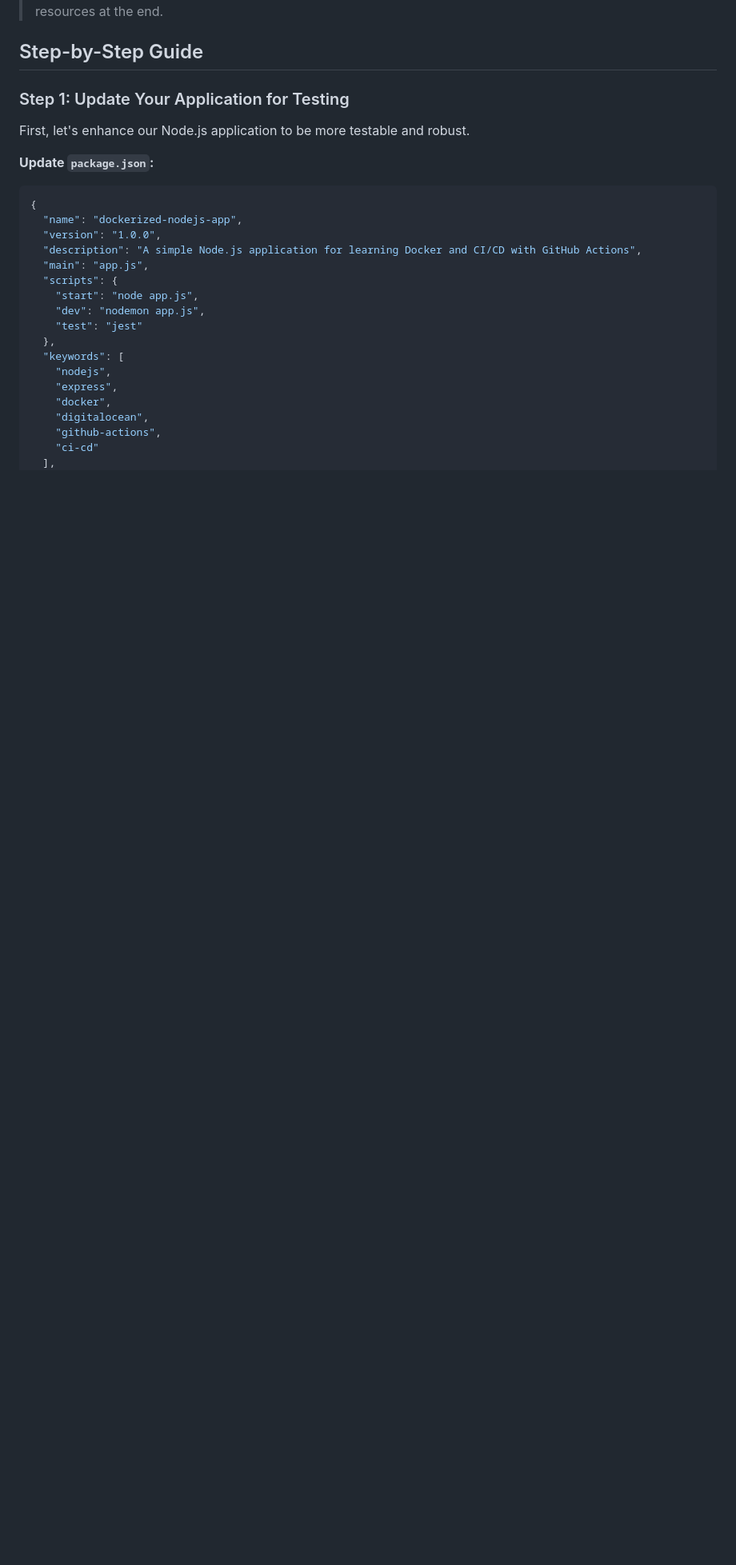
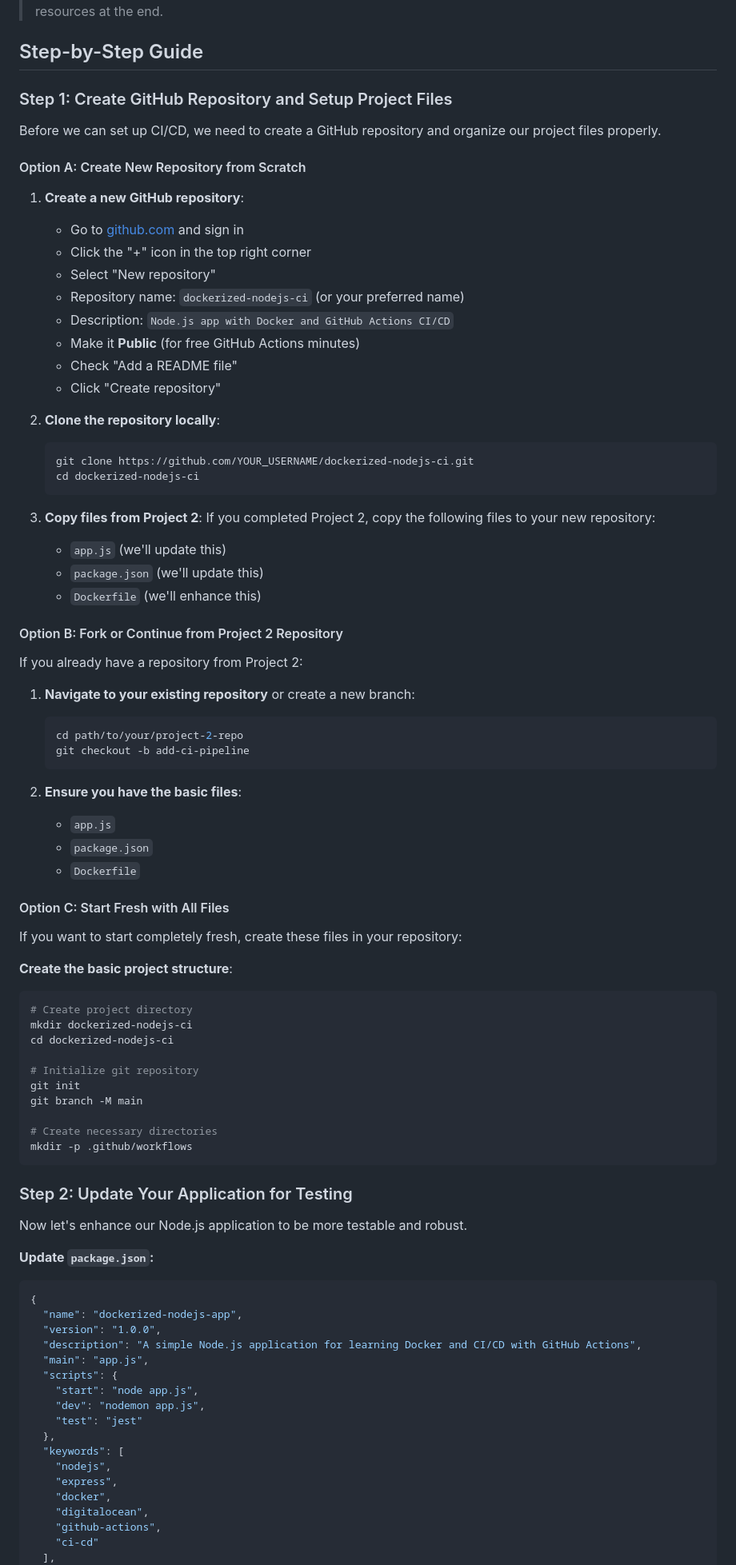
Before and after one commit to ramishtaha/10-Days-of-DevOps-on-DigitalOcean, a Markdown page: 03-basic-ci-github-actions/README.md, the part around one of its changes. Shown at 80% size. GitHub-like rendering; blank space fills up the shorter version.

Commit message:
added 3rd project

````diff
--- a/03-basic-ci-github-actions/README.md
+++ b/03-basic-ci-github-actions/README.md
@@ -35,9 +35,70 @@ Before starting this project, ensure you have:
 
 ## Step-by-Step Guide
 
-### Step 1: Update Your Application for Testing
+### Step 1: Create GitHub Repository and Setup Project Files
 
-First, let's enhance our Node.js application to be more testable and robust.
+Before we can set up CI/CD, we need to create a GitHub repository and organize our project files properly.
+
+#### Option A: Create New Repository from Scratch
+
+1. **Create a new GitHub repository**:
+   - Go to [github.com](https://github.com) and sign in
+   - Click the "+" icon in the top right corner
+   - Select "New repository"
+   - Repository name: `dockerized-nodejs-ci` (or your preferred name)
+   - Description: `Node.js app with Docker and GitHub Actions CI/CD`
+   - Make it **Public** (for free GitHub Actions minutes)
+   - Check "Add a README file"
+   - Click "Create repository"
+
+2. **Clone the repository locally**:
+   ```bash
+   git clone https://github.com/YOUR_USERNAME/dockerized-nodejs-ci.git
+   cd dockerized-nodejs-ci
+   ```
+
+3. **Copy files from Project 2**:
+   If you completed Project 2, copy the following files to your new repository:
+   - `app.js` (we'll update this)
+   - `package.json` (we'll update this)
+   - `Dockerfile` (we'll enhance this)
+
+#### Option B: Fork or Continue from Project 2 Repository
+
+If you already have a repository from Project 2:
+
+1. **Navigate to your existing repository** or create a new branch:
+   ```bash
+   cd path/to/your/project-2-repo
+   git checkout -b add-ci-pipeline
+   ```
+
+2. **Ensure you have the basic files**:
+   - `app.js`
+   - `package.json`
+   - `Dockerfile`
+
+#### Option C: Start Fresh with All Files
+
+If you want to start completely fresh, create these files in your repository:
+
+**Create the basic project structure**:
+```bash
+# Create project directory
+mkdir dockerized-nodejs-ci
+cd dockerized-nodejs-ci
+
+# Initialize git repository
+git init
+git branch -M main
+
+# Create necessary directories
+mkdir -p .github/workflows
+```
+
+### Step 2: Update Your Application for Testing
+
+Now let's enhance our Node.js application to be more testable and robust.
 
 **Update `package.json`:**
 
````
Also changed, not shown: other parts of 03-basic-ci-github-actions/README.md (+83 -14 lines).
